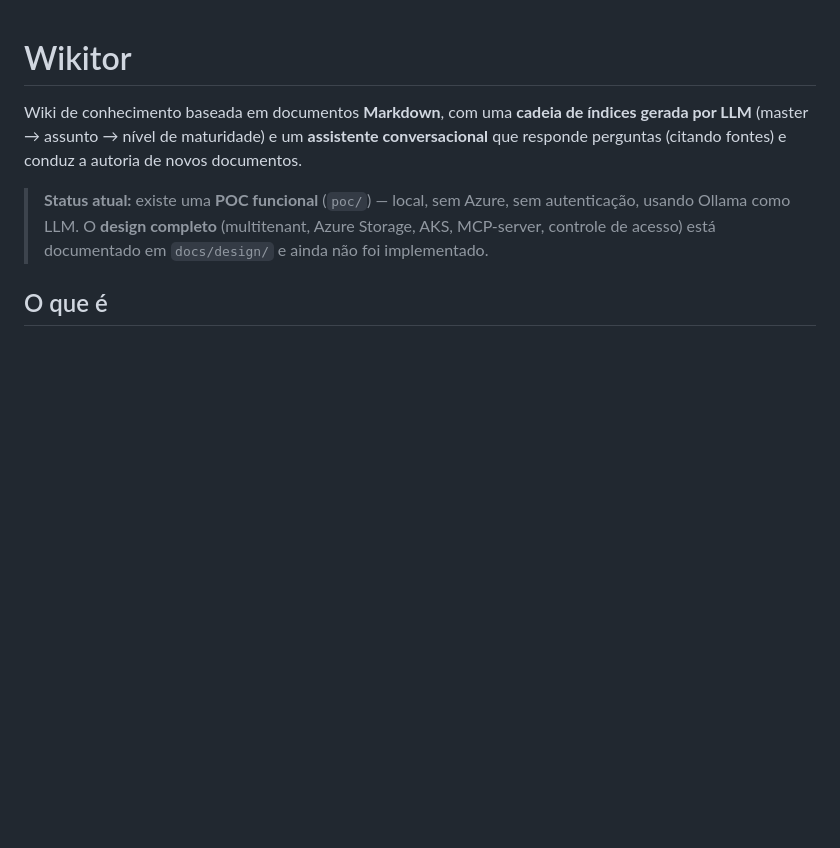
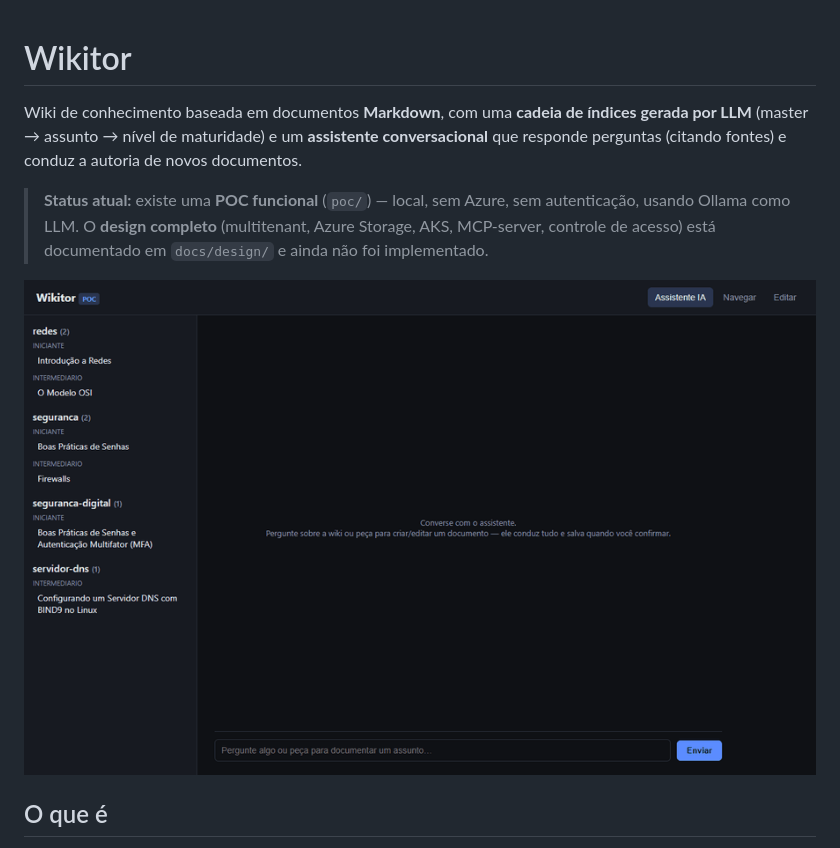
Before and after one commit to jcezardasilva/wikitor, a Markdown page: README.md, the part around the change. Drawn GitHub-style; pictures changed too: docs/wikitor-demo.gif (added); blank space fills up the shorter version.

Commit message:
docs: readme gif

```diff
--- a/README.md
+++ b/README.md
@@ -8,6 +8,8 @@ que responde perguntas (citando fontes) e conduz a autoria de novos documentos.
 > autenticação, usando Ollama como LLM. O **design completo** (multitenant, Azure Storage,
 > AKS, MCP-server, controle de acesso) está documentado em `docs/design/` e ainda não foi
 > implementado.
+
+![Demonstração do Wikitor: perguntar ao assistente e navegar pelos documentos](docs/wikitor-demo.gif)
 
 ## O que é
 
```
